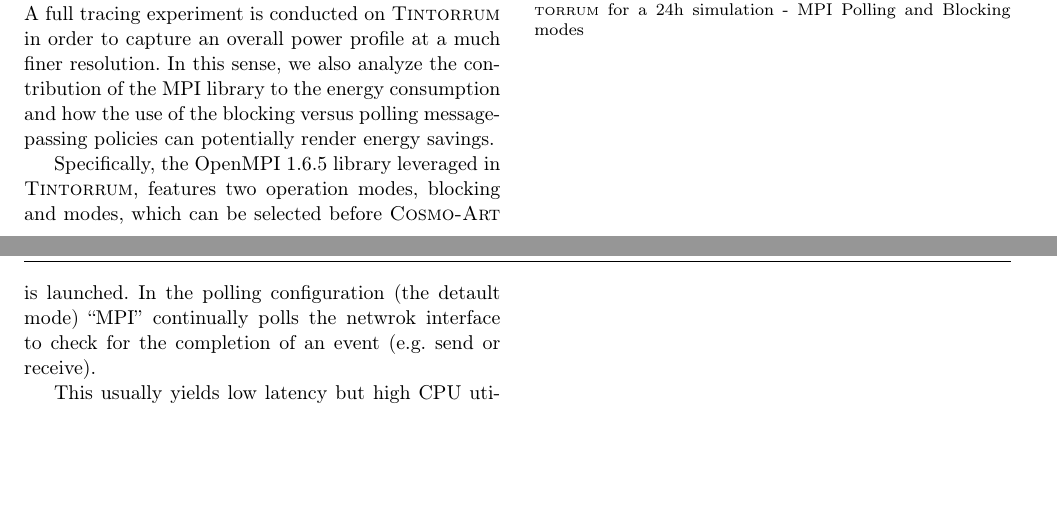
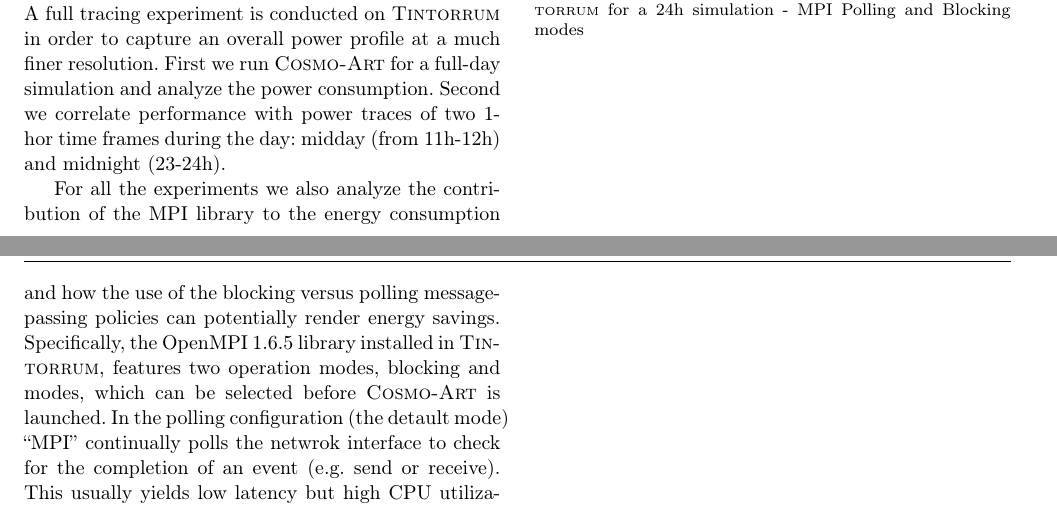
Before and after one commit to vectorflux/exa2green-wp5, a LaTeX paper (paper_enahpc14/paper.tex, which reads paper_enahpc14/Sec4:Experimental-results.tex): two parts of pages 5 and 6 of 7, joined at a grey line, cut so that both start at the same text, the shorter picture padded with empty space. Compiled offline with pdfLaTeX.

Commit message:
Manuel's changes

```diff
--- a/paper_enahpc14/Sec4:Experimental-results.tex
+++ b/paper_enahpc14/Sec4:Experimental-results.tex
@@ -92,16 +92,17 @@ Xeon E5 by approximately 7\,\%.
 \label{subsec:4.3}
 
 A full tracing experiment is conducted on \tinto in order to capture an overall power
-profile at a much finer resolution. In this sense, we also analyze the contribution of the MPI library to the energy consumption and how the use of the blocking versus polling message-passing policies can potentially render energy savings.
+profile at a much finer resolution. First we run \cosmoart for a full-day simulation
+and analyze the power consumption. Second we correlate performance with
+power traces of two 1-hor time frames during the day: midday (from 11h-12h) and
+midnight (23-24h).
 
-Specifically, the OpenMPI 1.6.5 library leveraged in \tinto, features two operation modes,
-blocking and modes, which can be selected before \cosmoart is launched.
-In the polling configuration (the detault mode) ``MPI'' continually polls
+For all the experiments we also analyze the contribution of the MPI library to the energy consumption and how the use of the blocking versus polling message-passing policies can potentially render energy savings. Specifically, the OpenMPI 1.6.5 library installed in \tinto, features two operation modes, blocking and modes, which can be selected before \cosmoart is launched. In the polling configuration (the detault mode) ``MPI'' continually polls
 the netwrok interface to check for the completion of an event (e.g. send or receive).
+This usually yields low latency but high CPU utilization. Thus, can one expcet that this mode attanins the best performance, possibley at the cost a higher energy usage. In the blocking
+mode, the CPU is yield to other processes/threads if there are no incoming messages.
 
 
-This usually yields low latency but high CPU utilization. Thus, can one expcet that this mode attanins the best performance, possibley at the cost a higher energy usage. In the blocking
-mode, the CPU is yield to other processes/threads if there are no incoming messages.
 
 
 \begin{figure*}[htbf]
```
